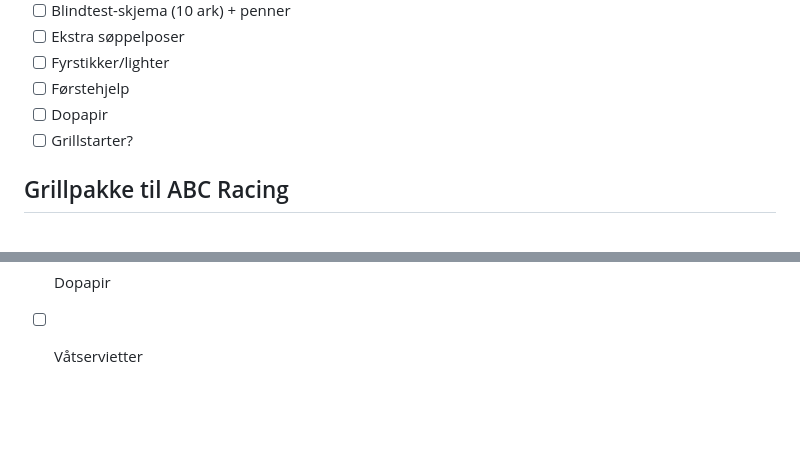
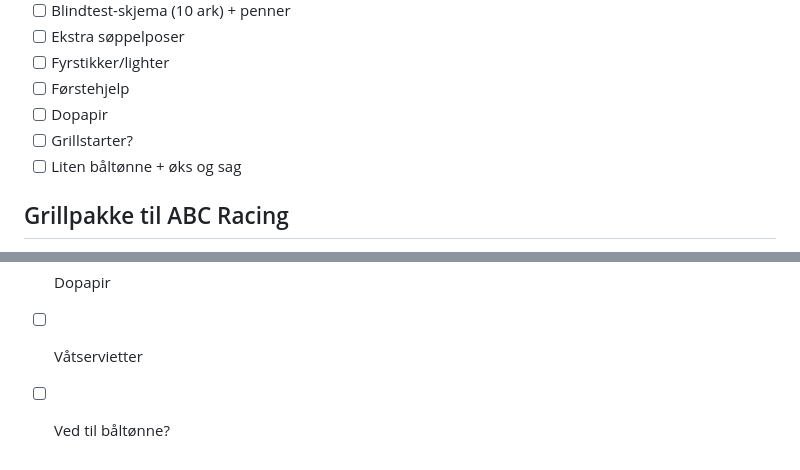
Before and after one commit to ThPehrsen/utdrikningslag_Henrik, a Markdown page: henrikslag_v6_mobile.md, 2 parts joined by grey strips. Drawn GitHub-style; blank space fills up the shorter version.

```diff
--- a/henrikslag_v6_mobile.md
+++ b/henrikslag_v6_mobile.md
@@ -67,6 +67,7 @@ Viktig for gokart:
 - [ ] Førstehjelp
 - [ ] Dopapir
 - [ ] Grillstarter?
+- [ ] Liten båltønne + øks og sag
 
 ## Grillpakke til ABC Racing
 
@@ -137,3 +138,4 @@ Diverse
 - [x] Søppelposer
 - [ ] Dopapir
 - [ ] Våtservietter
+- [ ] Ved til båltønne?
```
